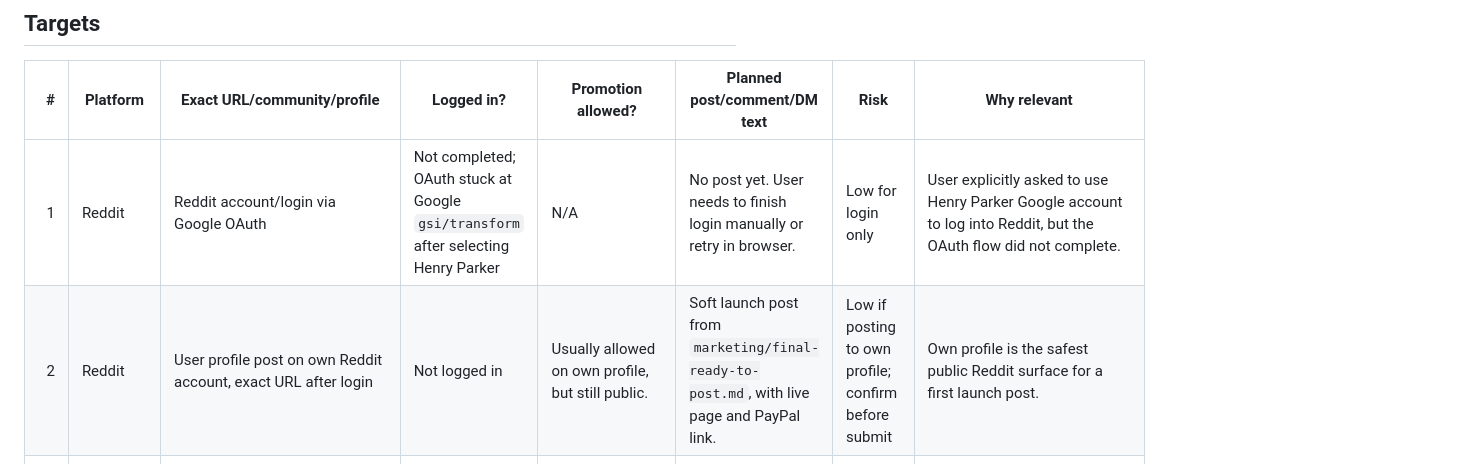
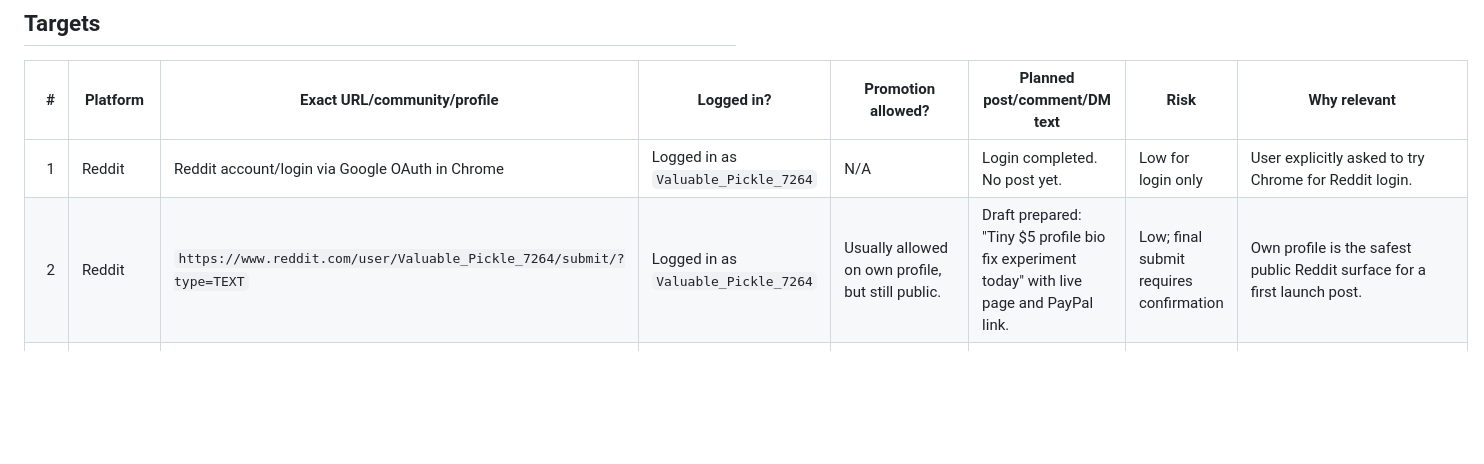
Before and after one commit to HenryParker37-VIP/24h-five-dollar-sprint, a Markdown page: ops/posting-targets.md, the part around the change. Drawn GitHub-style; blank space fills up the shorter version.

```diff
--- a/ops/posting-targets.md
+++ b/ops/posting-targets.md
@@ -24,8 +24,8 @@ Browser safety note: final public submit/send actions require action-time confir
 
 | # | Platform | Exact URL/community/profile | Logged in? | Promotion allowed? | Planned post/comment/DM text | Risk | Why relevant |
 | ---: | --- | --- | --- | --- | --- | --- | --- |
-| 1 | Reddit | Reddit account/login via Google OAuth | Not completed; OAuth stuck at Google `gsi/transform` after selecting Henry Parker | N/A | No post yet. User needs to finish login manually or retry in browser. | Low for login only | User explicitly asked to use Henry Parker Google account to log into Reddit, but the OAuth flow did not complete. |
-| 2 | Reddit | User profile post on own Reddit account, exact URL after login | Not logged in | Usually allowed on own profile, but still public. | Soft launch post from `marketing/final-ready-to-post.md`, with live page and PayPal link. | Low if posting to own profile; confirm before submit | Own profile is the safest public Reddit surface for a first launch post. |
+| 1 | Reddit | Reddit account/login via Google OAuth in Chrome | Logged in as `Valuable_Pickle_7264` | N/A | Login completed. No post yet. | Low for login only | User explicitly asked to try Chrome for Reddit login. |
+| 2 | Reddit | `https://www.reddit.com/user/Valuable_Pickle_7264/submit/?type=TEXT` | Logged in as `Valuable_Pickle_7264` | Usually allowed on own profile, but still public. | Draft prepared: "Tiny $5 profile bio fix experiment today" with live page and PayPal link. | Low; final submit requires confirmation | Own profile is the safest public Reddit surface for a first launch post. |
 | 3 | Reddit | r/Entrepreneur weekly Feedback Friday thread, current active URL needed | Unknown | Feedback allowed in weekly thread; direct promotion can be risky. | Helpful feedback comment only. Mention $5 offer only if invited. | Medium | Relevant audience, but rules warn against spam and AI-generated comments. |
 | 4 | Reddit | r/Entrepreneur Talent Tuesday/services thread, current active URL needed | Unknown | Services/collabs thread appears to allow brief service posts, but rules must be checked. | Brief service post with $5 Bio Fix offer, no hype, no fake claims. | Medium | Relevant entrepreneurs/founders, but community rules are strict. |
 | 5 | Reddit | r/smallbusiness current weekly promote thread | Unknown | Only if current thread explicitly allows promotion. | Direct offer post tailored to small businesses with weak Instagram bios. | Medium | Small business pages often have unclear bios, but self-promo outside weekly thread is risky. |
```
Also changed, not shown: ops/autonomous-launch-report.md (+62 -0 lines).
